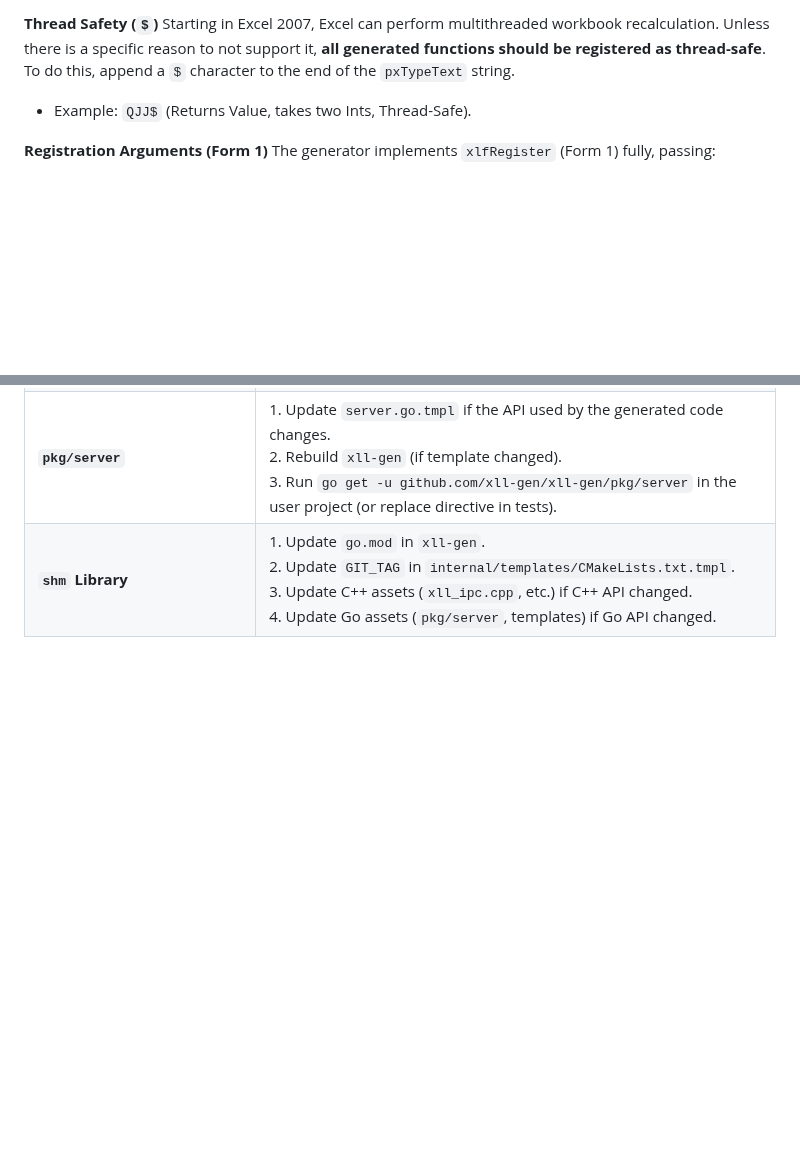
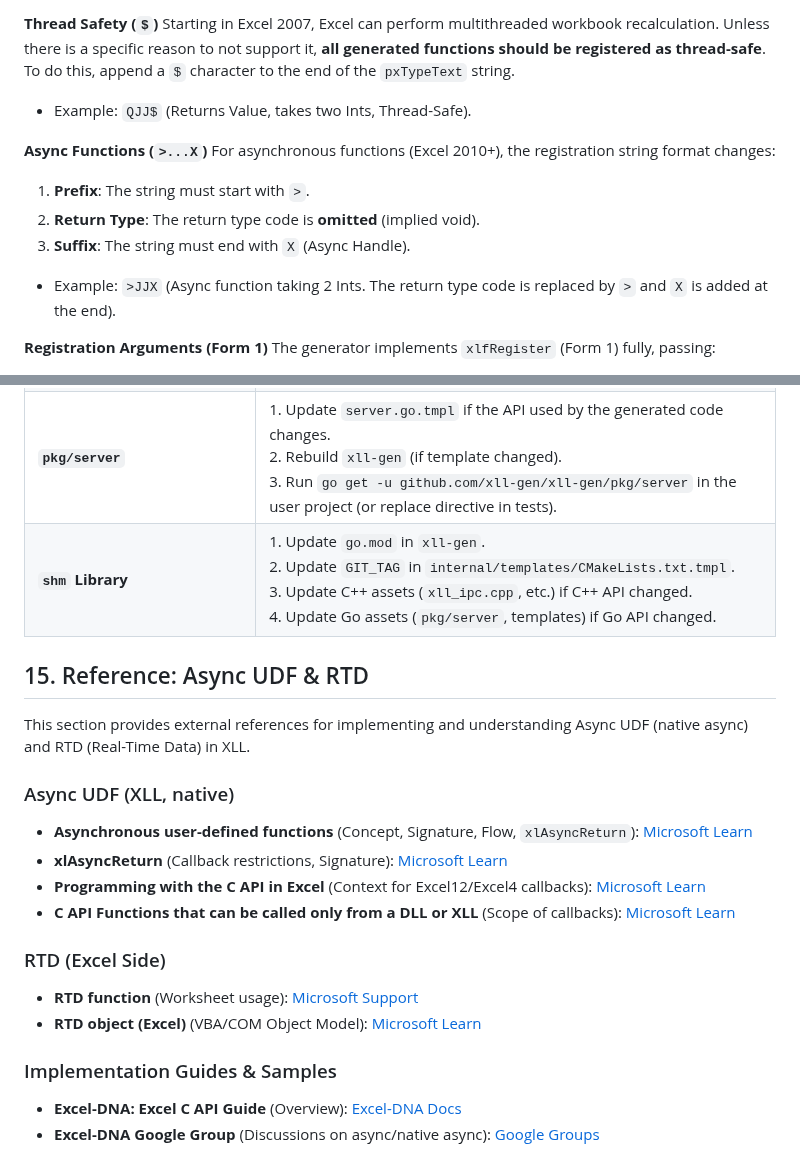
Before and after one commit to xll-gen/xll-gen, a Markdown page: AGENTS.md, 2 parts joined by grey strips. Rendered like a GitHub page; blank space fills up the shorter version.

Commit message:
docs: add Async UDF & RTD references to AGENTS.md

```diff
--- a/AGENTS.md
+++ b/AGENTS.md
@@ -279,6 +279,13 @@ Starting in Excel 2007, Excel can perform multithreaded workbook recalculation.
 To do this, append a `$` character to the end of the `pxTypeText` string.
 *   Example: `QJJ$` (Returns Value, takes two Ints, Thread-Safe).
 
+**Async Functions (`>...X`)**
+For asynchronous functions (Excel 2010+), the registration string format changes:
+1.  **Prefix**: The string must start with `>`.
+2.  **Return Type**: The return type code is **omitted** (implied void).
+3.  **Suffix**: The string must end with `X` (Async Handle).
+*   Example: `>JJX` (Async function taking 2 Ints. The return type code is replaced by `>` and `X` is added at the end).
+
 **Registration Arguments (Form 1)**
 The generator implements `xlfRegister` (Form 1) fully, passing:
 1.  `module_text` (DLL name)
@@ -530,3 +537,21 @@ Use this guide to understand what needs to be updated when you make a change in
 | **`pkg/protocol`** | 1. Update `internal/templates/protocol.fbs` if the FlatBuffers schema changed.<br>2. Rebuild `xll-gen`.<br>3. Run `xll-gen generate`. |
 | **`pkg/server`** | 1. Update `server.go.tmpl` if the API used by the generated code changes.<br>2. Rebuild `xll-gen` (if template changed).<br>3. Run `go get -u github.com/xll-gen/xll-gen/pkg/server` in the user project (or replace directive in tests). |
 | **`shm` Library** | 1. Update `go.mod` in `xll-gen`.<br>2. Update `GIT_TAG` in `internal/templates/CMakeLists.txt.tmpl`.<br>3. Update C++ assets (`xll_ipc.cpp`, etc.) if C++ API changed.<br>4. Update Go assets (`pkg/server`, templates) if Go API changed. |
+
+## 15. Reference: Async UDF & RTD
+
+This section provides external references for implementing and understanding Async UDF (native async) and RTD (Real-Time Data) in XLL.
+
+### Async UDF (XLL, native)
+*   **Asynchronous user-defined functions** (Concept, Signature, Flow, `xlAsyncReturn`): [Microsoft Learn](https://learn.microsoft.com/en-us/office/client-developer/excel/asynchronous-user-defined-functions)
+*   **xlAsyncReturn** (Callback restrictions, Signature): [Microsoft Learn](https://learn.microsoft.com/en-us/office/client-developer/excel/xlasyncreturn)
+*   **Programming with the C API in Excel** (Context for Excel12/Excel4 callbacks): [Microsoft Learn](https://learn.microsoft.com/en-us/office/client-developer/excel/programming-with-the-c-api-in-excel)
+*   **C API Functions that can be called only from a DLL or XLL** (Scope of callbacks): [Microsoft Learn](https://learn.microsoft.com/en-us/office/client-developer/excel/c-api-functions-that-can-be-called-only-from-a-dll-or-xll)
+
+### RTD (Excel Side)
+*   **RTD function** (Worksheet usage): [Microsoft Support](https://support.microsoft.com/ko-kr/office/rtd-%ED%95%A8%EC%88%98-e0cc001a-56f0-470a-9b19-9455dc0eb593)
+*   **RTD object (Excel)** (VBA/COM Object Model): [Microsoft Learn](https://learn.microsoft.com/en-us/office/vba/api/excel.rtd)
+
+### Implementation Guides & Samples
+*   **Excel-DNA: Excel C API Guide** (Overview): [Excel-DNA Docs](https://excel-dna.github.io/docs/guides-basic/excel-programming-interfaces/excel-c-api/)
+*   **Excel-DNA Google Group** (Discussions on async/native async): [Google Groups](https://groups.google.com/g/exceldna/c/njGaROmQLzI)
```
